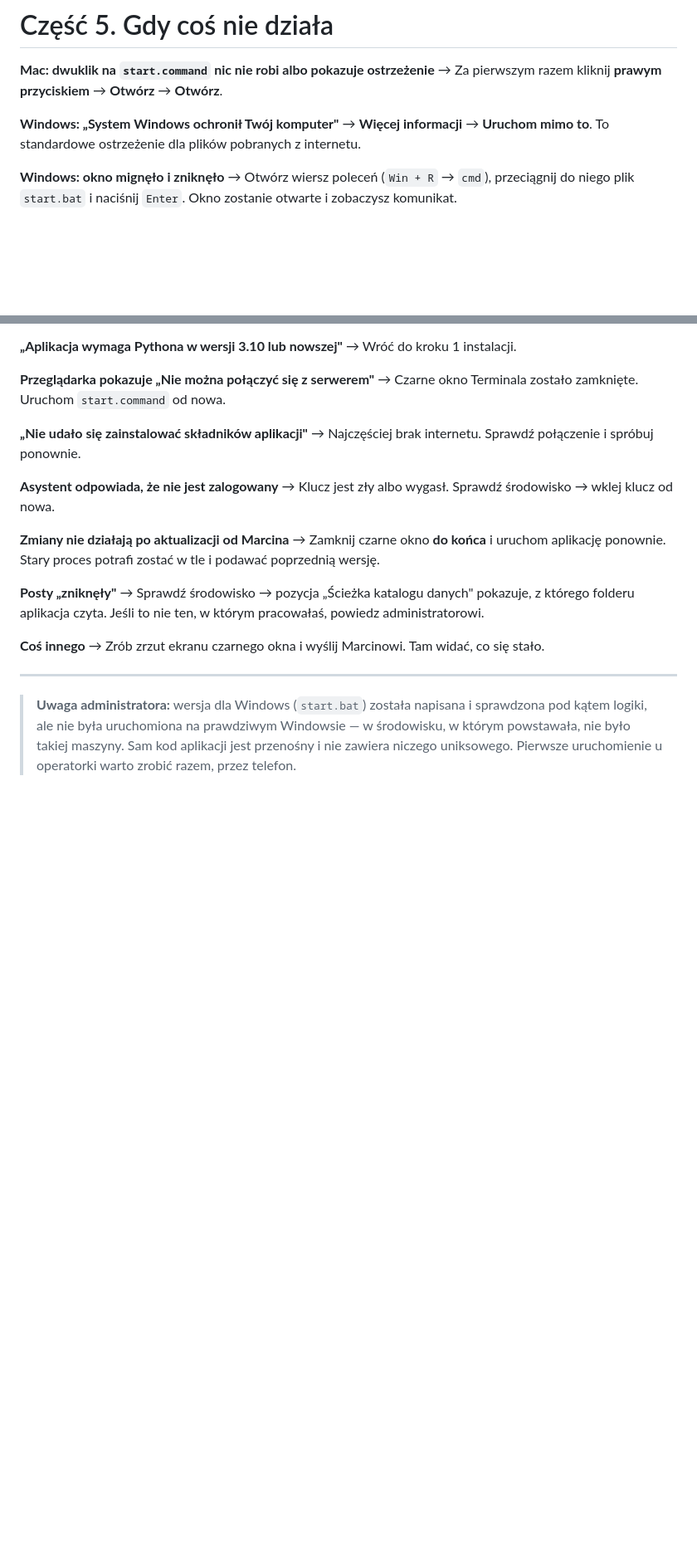
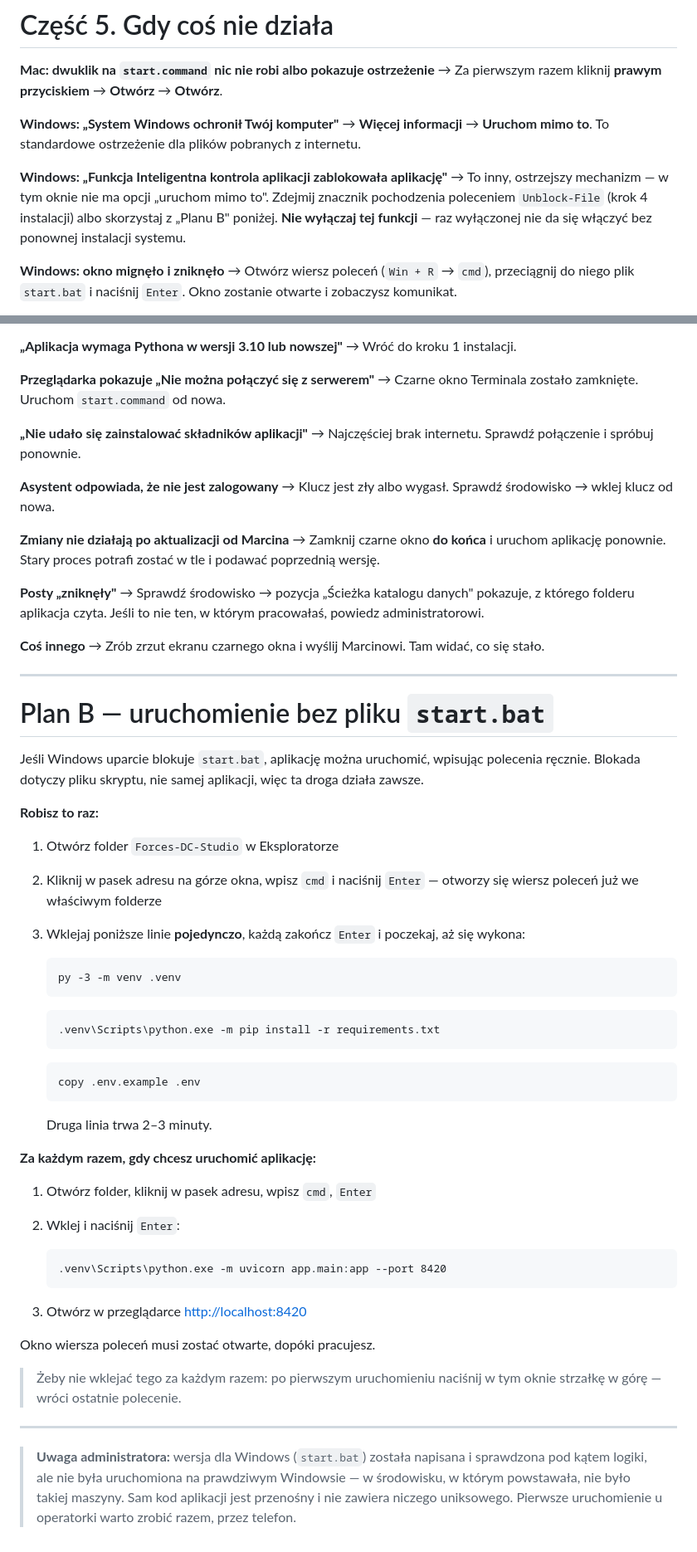
Before and after one commit to mbialeckiz/ai-content-creator, a Markdown page: INSTRUKCJA.md, 2 parts joined by grey strips. Shown at 83% size. Rendered like a GitHub page; blank space fills up the shorter version.

````diff
--- a/INSTRUKCJA.md
+++ b/INSTRUKCJA.md
@@ -367,6 +410,12 @@ To zwykłe pliki tekstowe — możesz je otworzyć i poprawić poza aplikacją.
 → **Więcej informacji** → **Uruchom mimo to**. To standardowe ostrzeżenie
 dla plików pobranych z internetu.
 
+**Windows: „Funkcja Inteligentna kontrola aplikacji zablokowała aplikację"**
+→ To inny, ostrzejszy mechanizm — w tym oknie nie ma opcji „uruchom mimo to".
+Zdejmij znacznik pochodzenia poleceniem `Unblock-File` (krok 4 instalacji)
+albo skorzystaj z „Planu B" poniżej. **Nie wyłączaj tej funkcji** — raz
+wyłączonej nie da się włączyć bez ponownej instalacji systemu.
+
 **Windows: okno mignęło i zniknęło**
 → Otwórz wiersz poleceń (`Win + R` → `cmd`), przeciągnij do niego plik
 `start.bat` i naciśnij `Enter`. Okno zostanie otwarte i zobaczysz komunikat.
@@ -401,6 +450,50 @@ administratorowi.
 
 ---
 
+# Plan B — uruchomienie bez pliku `start.bat`
+
+Jeśli Windows uparcie blokuje `start.bat`, aplikację można uruchomić,
+wpisując polecenia ręcznie. Blokada dotyczy pliku skryptu, nie samej
+aplikacji, więc ta droga działa zawsze.
+
+**Robisz to raz:**
+
+1. Otwórz folder `Forces-DC-Studio` w Eksploratorze
+2. Kliknij w pasek adresu na górze okna, wpisz `cmd` i naciśnij `Enter`
+   — otworzy się wiersz poleceń już we właściwym folderze
+3. Wklejaj poniższe linie **pojedynczo**, każdą zakończ `Enter`
+   i poczekaj, aż się wykona:
+
+   ```
+   py -3 -m venv .venv
+   ```
+   ```
+   .venv\Scripts\python.exe -m pip install -r requirements.txt
+   ```
+   ```
+   copy .env.example .env
+   ```
+
+   Druga linia trwa 2–3 minuty.
+
+**Za każdym razem, gdy chcesz uruchomić aplikację:**
+
+1. Otwórz folder, kliknij w pasek adresu, wpisz `cmd`, `Enter`
+2. Wklej i naciśnij `Enter`:
+
+   ```
+   .venv\Scripts\python.exe -m uvicorn app.main:app --port 8420
+   ```
+
+3. Otwórz w przeglądarce <http://localhost:8420>
+
+Okno wiersza poleceń musi zostać otwarte, dopóki pracujesz.
+
+> Żeby nie wklejać tego za każdym razem: po pierwszym uruchomieniu naciśnij
+> w tym oknie strzałkę w górę — wróci ostatnie polecenie.
+
+---
+
 > **Uwaga administratora:** wersja dla Windows (`start.bat`) została napisana
 > i sprawdzona pod kątem logiki, ale nie była uruchomiona na prawdziwym
 > Windowsie — w środowisku, w którym powstawała, nie było takiej maszyny.
````
Also changed, not shown: other parts of INSTRUKCJA.md (+48 -5 lines), README.md (+14 -0 lines).
